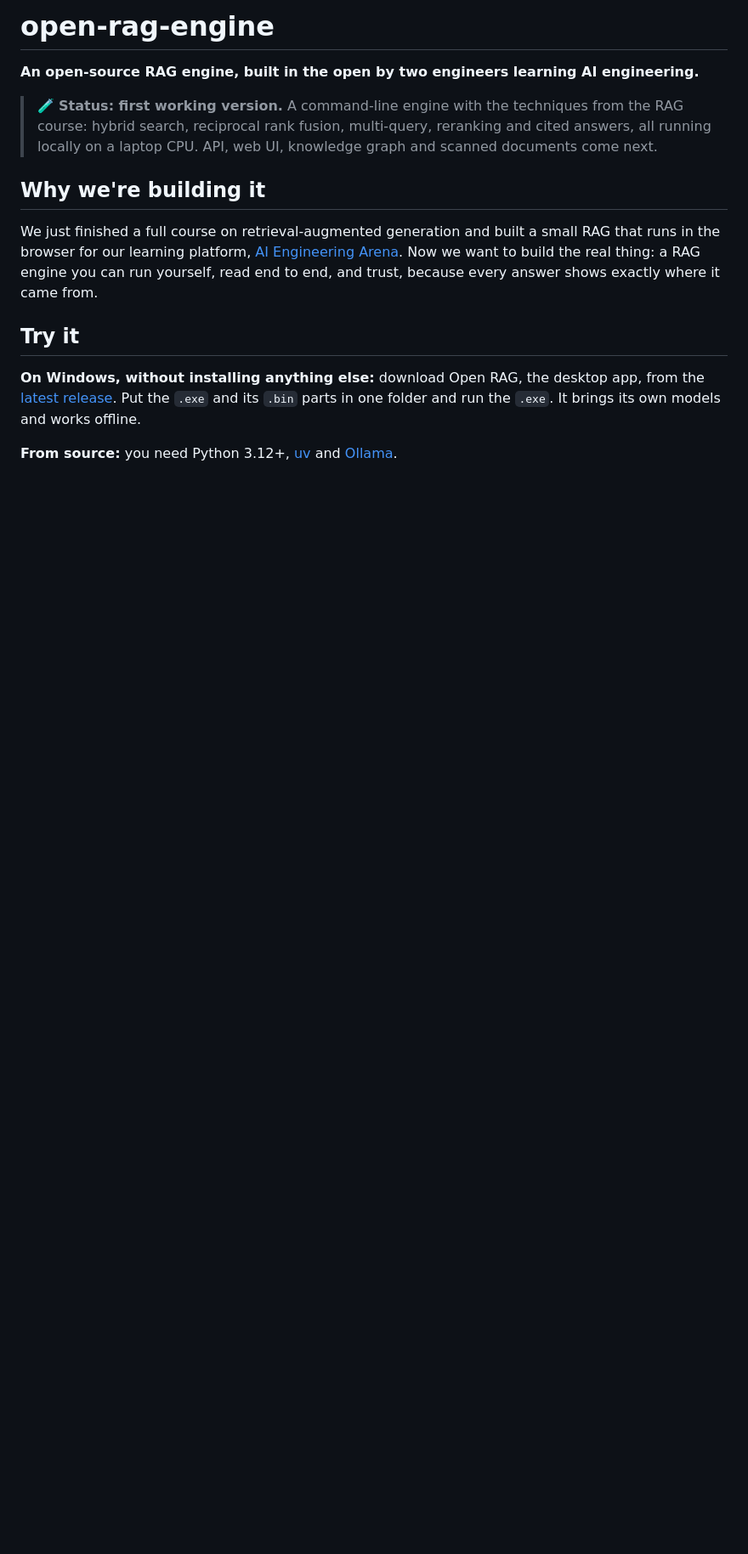
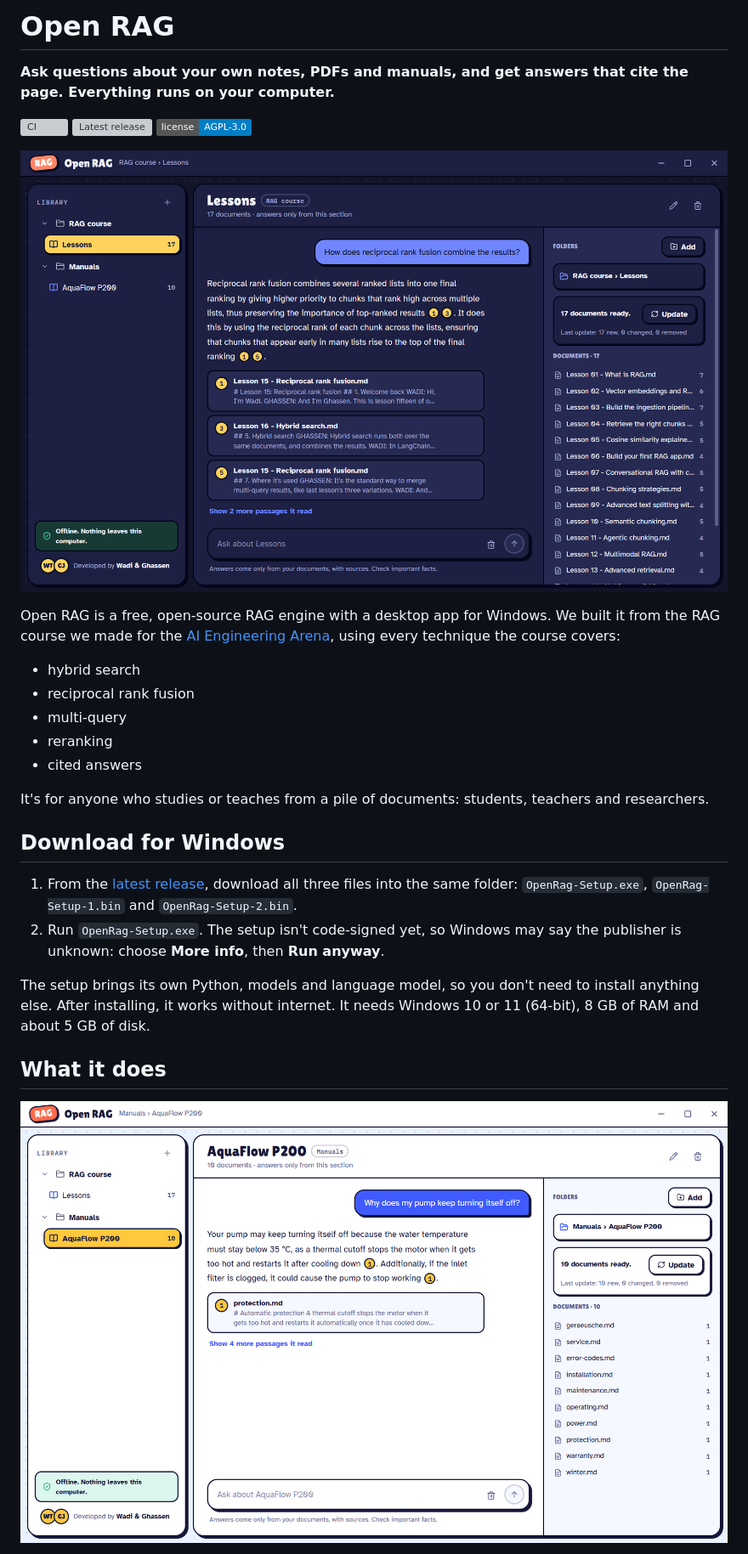
Before and after one commit to Carthavate/open-rag-engine, a Markdown page: README.md, the part around one of its changes. Shown at 85% size. GitHub-like rendering; pictures changed too: docs/images/open-rag-dark.png (added), docs/images/open-rag-light.png (added); badges without logos; blank space fills up the shorter version; grey boxes are pictures that could not be loaded.

```diff
--- a/README.md
+++ b/README.md
@@ -1,17 +1,35 @@
-# open-rag-engine
+# Open RAG
 
-**An open-source RAG engine, built in the open by two engineers learning AI engineering.**
+**Ask questions about your own notes, PDFs and manuals, and get answers that cite the page. Everything runs on your computer.**
 
-> 🧪 **Status: first working version.** A command-line engine with the techniques from the RAG course: hybrid search, reciprocal rank fusion, multi-query, reranking and cited answers, all running locally on a laptop CPU. API, web UI, knowledge graph and scanned documents come next.
+[![CI](https://github.com/Carthavate/open-rag-engine/actions/workflows/ci.yml/badge.svg)](https://github.com/Carthavate/open-rag-engine/actions/workflows/ci.yml)
+[![Latest release](https://img.shields.io/github/v/release/Carthavate/open-rag-engine)](https://github.com/Carthavate/open-rag-engine/releases/latest)
+[![License: AGPL-3.0](https://img.shields.io/badge/license-AGPL--3.0-blue)](LICENSE)
 
-## Why we're building it
+![Open RAG answering a question about reciprocal rank fusion from the RAG course lessons, with cited passages](docs/images/open-rag-dark.png)
 
-We just finished a full course on retrieval-augmented generation and built a small RAG that runs in the browser for our learning platform, [AI Engineering Arena](https://github.com/TWadi/ai-engineering-arena). Now we want to build the real thing: a RAG engine you can run yourself, read end to end, and trust, because every answer shows exactly where it came from.
+Open RAG is a free, open-source RAG engine with a desktop app for Windows. We built it from the RAG course we made for
+the [AI Engineering Arena](https://carthavate.github.io/ai-engineering-arena/), using every technique the course covers:
 
-## Try it
+- hybrid search
+- reciprocal rank fusion
+- multi-query
+- reranking
+- cited answers
 
-**On Windows, without installing anything else:** download Open RAG, the desktop app, from the
-[latest release](https://github.com/Carthavate/open-rag-engine/releases/latest). Put the `.exe` and its `.bin` parts in
-one folder and run the `.exe`. It brings its own models and works offline.
+It's for anyone who studies or teaches from a pile of documents: students, teachers and researchers.
 
-**From source:** you need Python 3.12+, [uv](https://docs.astral.sh/uv/) and [Ollama](https://ollama.com/).
+## Download for Windows
+
+1. From the [latest release](https://github.com/Carthavate/open-rag-engine/releases/latest), download all three files
+   into the same folder: `OpenRag-Setup.exe`, `OpenRag-Setup-1.bin` and `OpenRag-Setup-2.bin`.
+2. Run `OpenRag-Setup.exe`. The setup isn't code-signed yet, so Windows may say the publisher is unknown: choose
+   **More info**, then **Run anyway**.
+
+The setup brings its own Python, models and language model, so you don't need to install anything else. After
+installing, it works without internet. It needs Windows 10 or 11 (64-bit), 8 GB of RAM and about 5 GB of disk.
+
+## What it does
+
+![The AquaFlow P200 manual in light mode: a cited answer explains why the pump keeps turning itself off](docs/images/open-rag-light.png)
+
```
Also changed, not shown: other parts of README.md (+68 -20 lines), docs/images/open-rag-credits.png (added).
